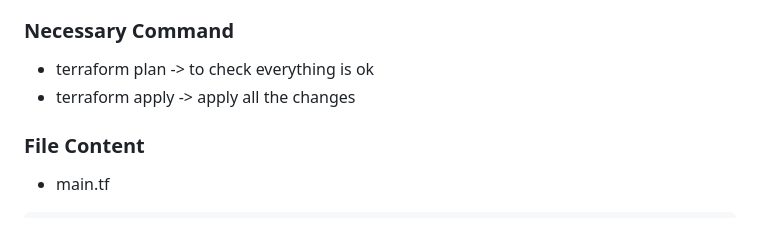
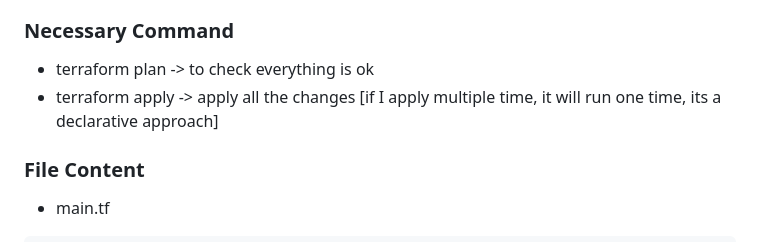
Before and after one commit to iamsohel/necessary-resources, a Markdown page: terraform.md, the part around the change. GitHub-like rendering.

```diff
--- a/terraform.md
+++ b/terraform.md
@@ -6,7 +6,7 @@
 
 ### Necessary Command
 - terraform plan -> to check everything is ok
-- terraform apply -> apply all the changes
+- terraform apply -> apply all the changes [if I apply multiple time, it will run one time, its a declarative approach]
 
 
 ### File Content
```
